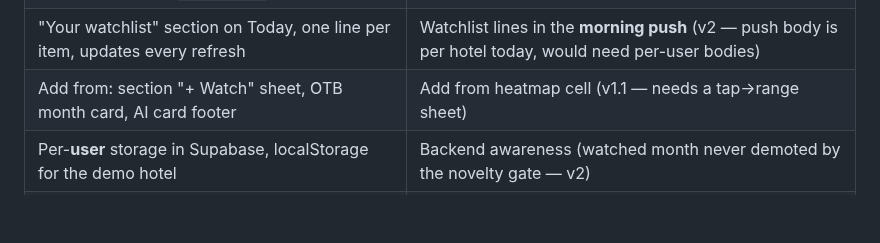
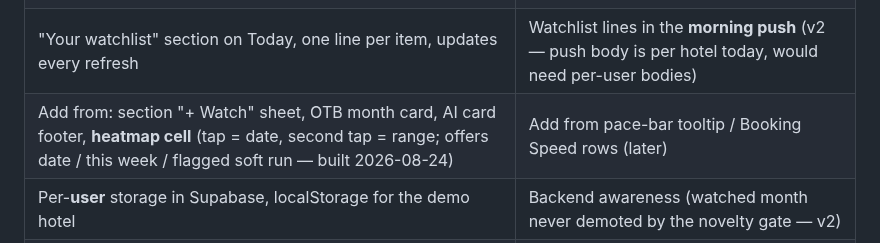
Before and after one commit to dkaryp13hbis/firstlight-agent, a Markdown page: docs/WATCHLIST_SPEC.md, the part around the change. Rendered like a GitHub page; blank space fills up the shorter version.

```diff
--- a/docs/WATCHLIST_SPEC.md
+++ b/docs/WATCHLIST_SPEC.md
@@ -30,7 +30,7 @@ in the section header; the tap on a card goes to the Pace tab.
 | Watch a **stay month** (`2026-10`) | Watch a **source/channel** (v1.1 — `topChannels` has no daily history yet) |
 | Watch a **date range** (`2026-09-22..2026-09-28`, inside the 90-day `otb_by_date` window) | Watch a **Signal/card** (v1.1 — becomes trivial once the story `status` block exists) |
 | "Your watchlist" section on Today, one line per item, updates every refresh | Watchlist lines in the **morning push** (v2 — push body is per hotel today, would need per-user bodies) |
-| Add from: section "+ Watch" sheet, OTB month card, AI card footer | Add from heatmap cell (v1.1 — needs a tap→range sheet) |
+| Add from: section "+ Watch" sheet, OTB month card, AI card footer, **heatmap cell** (tap = date, second tap = range; offers date / this week / flagged soft run — built 2026-08-24) | Add from pace-bar tooltip / Booking Speed rows (later) |
 | Per-**user** storage in Supabase, localStorage for the demo hotel | Backend awareness (watched month never demoted by the novelty gate — v2) |
 | EN + EL strings via the same dictionary the UI uses | 7-day sparkline per item (v1.1 — needs `kpi_summary` widened, see §7) |
 
```
Also changed, not shown: docs/ENGINEERING_LOG.md (+11 -2 lines).
